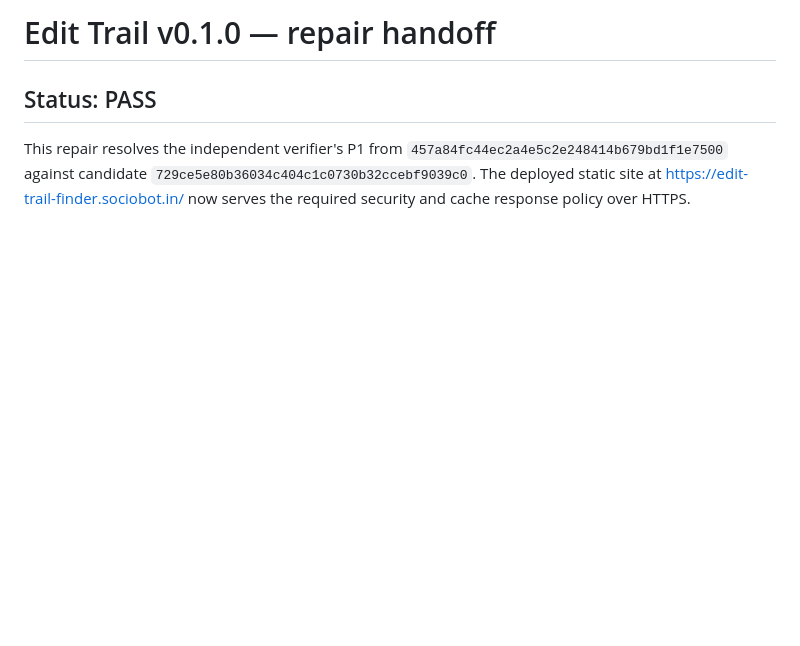
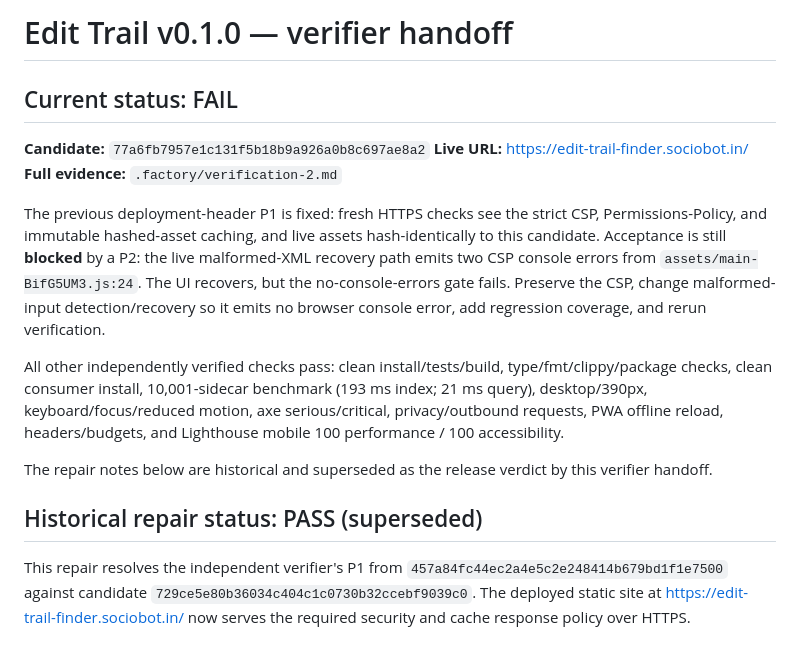
Before and after one commit to B-Divyesh/sf-edit-trail-finder, a Markdown page: .factory/handoff.md, the part around the change. Drawn GitHub-style; blank space fills up the shorter version.

Commit message:
docs: record verification 2 failure

```diff
--- a/.factory/handoff.md
+++ b/.factory/handoff.md
@@ -1,6 +1,29 @@
-# Edit Trail v0.1.0 — repair handoff
+# Edit Trail v0.1.0 — verifier handoff
 
-## Status: PASS
+## Current status: FAIL
+
+**Candidate:** `77a6fb7957e1c131f5b18b9a926a0b8c697ae8a2`
+**Live URL:** <https://edit-trail-finder.sociobot.in/>
+**Full evidence:** `.factory/verification-2.md`
+
+The previous deployment-header P1 is fixed: fresh HTTPS checks see the strict
+CSP, Permissions-Policy, and immutable hashed-asset caching, and live assets
+hash-identically to this candidate. Acceptance is still **blocked** by a P2:
+the live malformed-XML recovery path emits two CSP console errors from
+`assets/main-BifG5UM3.js:24`. The UI recovers, but the no-console-errors gate
+fails. Preserve the CSP, change malformed-input detection/recovery so it emits
+no browser console error, add regression coverage, and rerun verification.
+
+All other independently verified checks pass: clean install/tests/build,
+type/fmt/clippy/package checks, clean consumer install, 10,001-sidecar
+benchmark (193 ms index; 21 ms query), desktop/390px, keyboard/focus/reduced
+motion, axe serious/critical, privacy/outbound requests, PWA offline reload,
+headers/budgets, and Lighthouse mobile 100 performance / 100 accessibility.
+
+The repair notes below are historical and superseded as the release verdict by
+this verifier handoff.
+
+## Historical repair status: PASS (superseded)
 
 This repair resolves the independent verifier's P1 from
 `457a84fc44ec2a4e5c2e248414b679bd1f1e7500` against candidate
```
Also changed, not shown: .factory/verification-2.md (added, +126 -0 lines).
